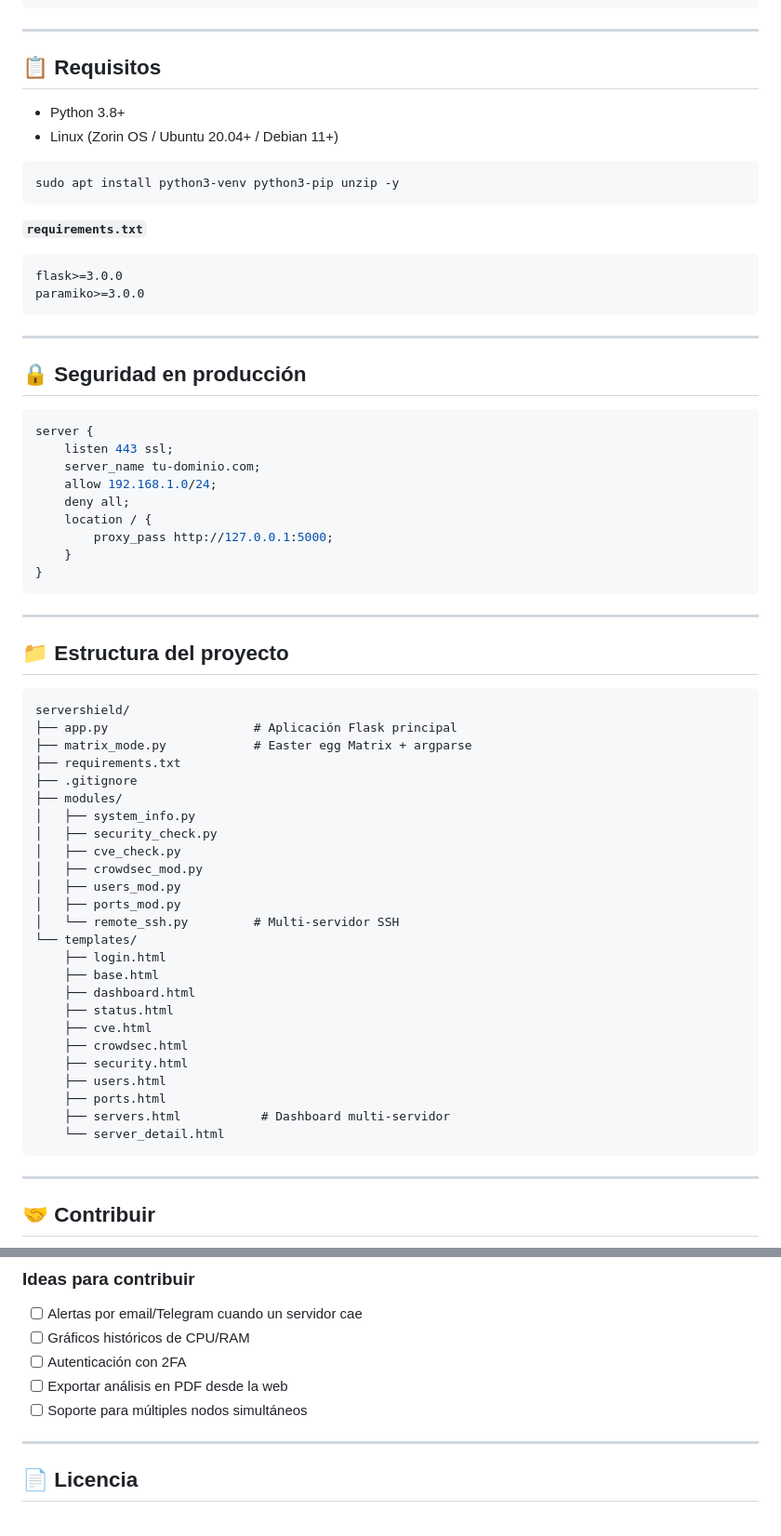
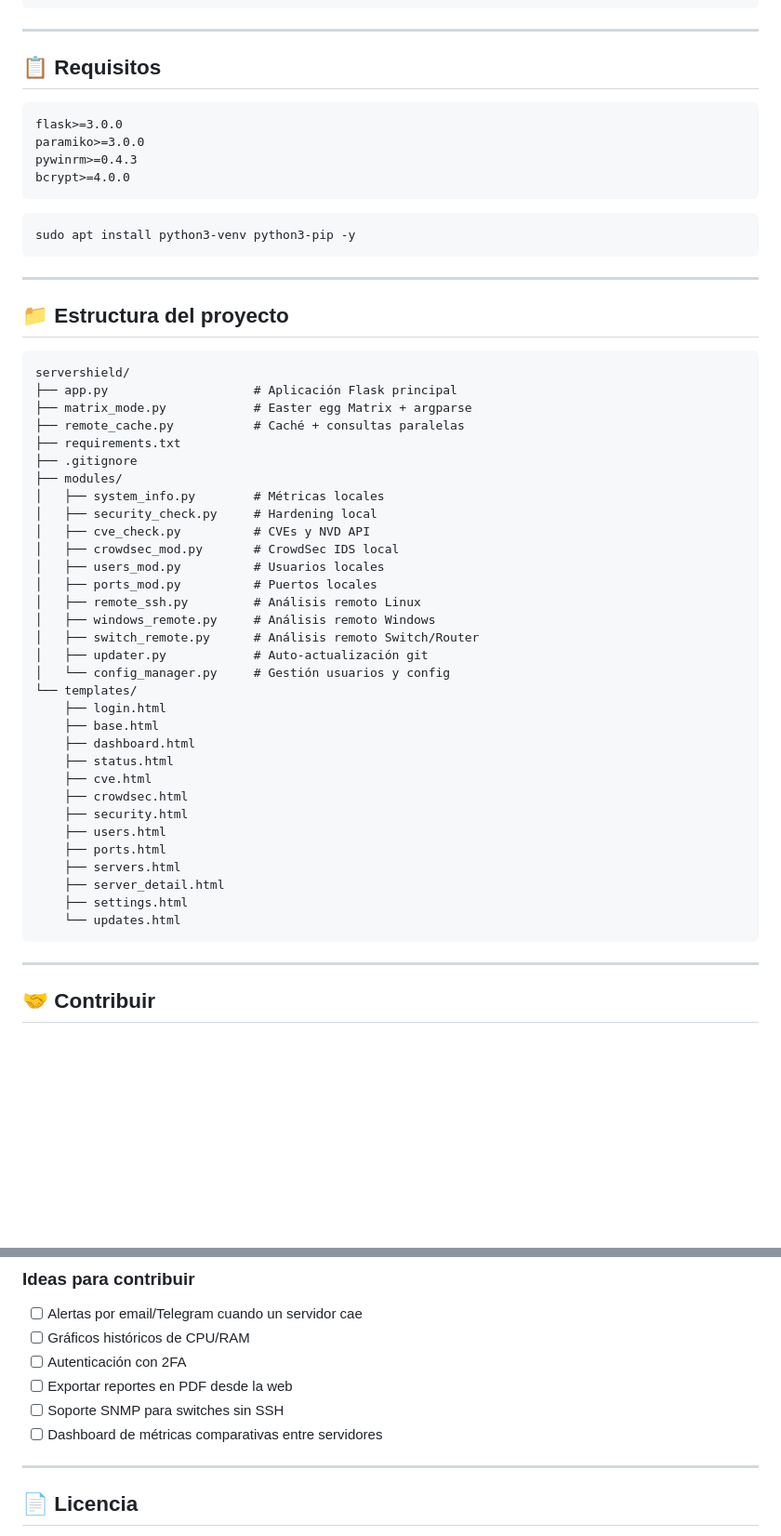
Before and after one commit to N1x-afl/servershield, a Markdown page: README.md, 2 parts joined by grey strips. Shown at 93% size. GitHub-like rendering; blank space fills up the shorter version.

````diff
--- a/README.md
+++ b/README.md
@@ -177,33 +189,15 @@ sudo systemctl start servershield
 
 ## 📋 Requisitos
 
-- Python 3.8+
-- Linux (Zorin OS / Ubuntu 20.04+ / Debian 11+)
-
-```bash
-sudo apt install python3-venv python3-pip unzip -y
-```
-
-**`requirements.txt`**
 ```
 flask>=3.0.0
 paramiko>=3.0.0
+pywinrm>=0.4.3
+bcrypt>=4.0.0
 ```
 
----
-
-## 🔒 Seguridad en producción
-
-```nginx
-server {
-    listen 443 ssl;
-    server_name tu-dominio.com;
-    allow 192.168.1.0/24;
-    deny all;
-    location / {
-        proxy_pass http://127.0.0.1:5000;
-    }
-}
+```bash
+sudo apt install python3-venv python3-pip -y
 ```
 
 ---
@@ -214,16 +208,21 @@ server {
 servershield/
 ├── app.py                    # Aplicación Flask principal
 ├── matrix_mode.py            # Easter egg Matrix + argparse
+├── remote_cache.py           # Caché + consultas paralelas
 ├── requirements.txt
 ├── .gitignore
 ├── modules/
-│   ├── system_info.py
-│   ├── security_check.py
-│   ├── cve_check.py
-│   ├── crowdsec_mod.py
-│   ├── users_mod.py
-│   ├── ports_mod.py
-│   └── remote_ssh.py         # Multi-servidor SSH
+│   ├── system_info.py        # Métricas locales
+│   ├── security_check.py     # Hardening local
+│   ├── cve_check.py          # CVEs y NVD API
+│   ├── crowdsec_mod.py       # CrowdSec IDS local
+│   ├── users_mod.py          # Usuarios locales
+│   ├── ports_mod.py          # Puertos locales
+│   ├── remote_ssh.py         # Análisis remoto Linux
+│   ├── windows_remote.py     # Análisis remoto Windows
+│   ├── switch_remote.py      # Análisis remoto Switch/Router
+│   ├── updater.py            # Auto-actualización git
+│   └── config_manager.py     # Gestión usuarios y config
 └── templates/
     ├── login.html
     ├── base.html
@@ -234,8 +233,10 @@ servershield/
     ├── security.html
     ├── users.html
     ├── ports.html
-    ├── servers.html           # Dashboard multi-servidor
-    └── server_detail.html
+    ├── servers.html
+    ├── server_detail.html
+    ├── settings.html
+    └── updates.html
 ```
 
 ---
@@ -252,8 +253,9 @@ servershield/
 - [ ] Alertas por email/Telegram cuando un servidor cae
 - [ ] Gráficos históricos de CPU/RAM
 - [ ] Autenticación con 2FA
-- [ ] Exportar análisis en PDF desde la web
-- [ ] Soporte para múltiples nodos simultáneos
+- [ ] Exportar reportes en PDF desde la web
+- [ ] Soporte SNMP para switches sin SSH
+- [ ] Dashboard de métricas comparativas entre servidores
 
 ---
 
````
Also changed, not shown: other parts of README.md (+63 -49 lines).
